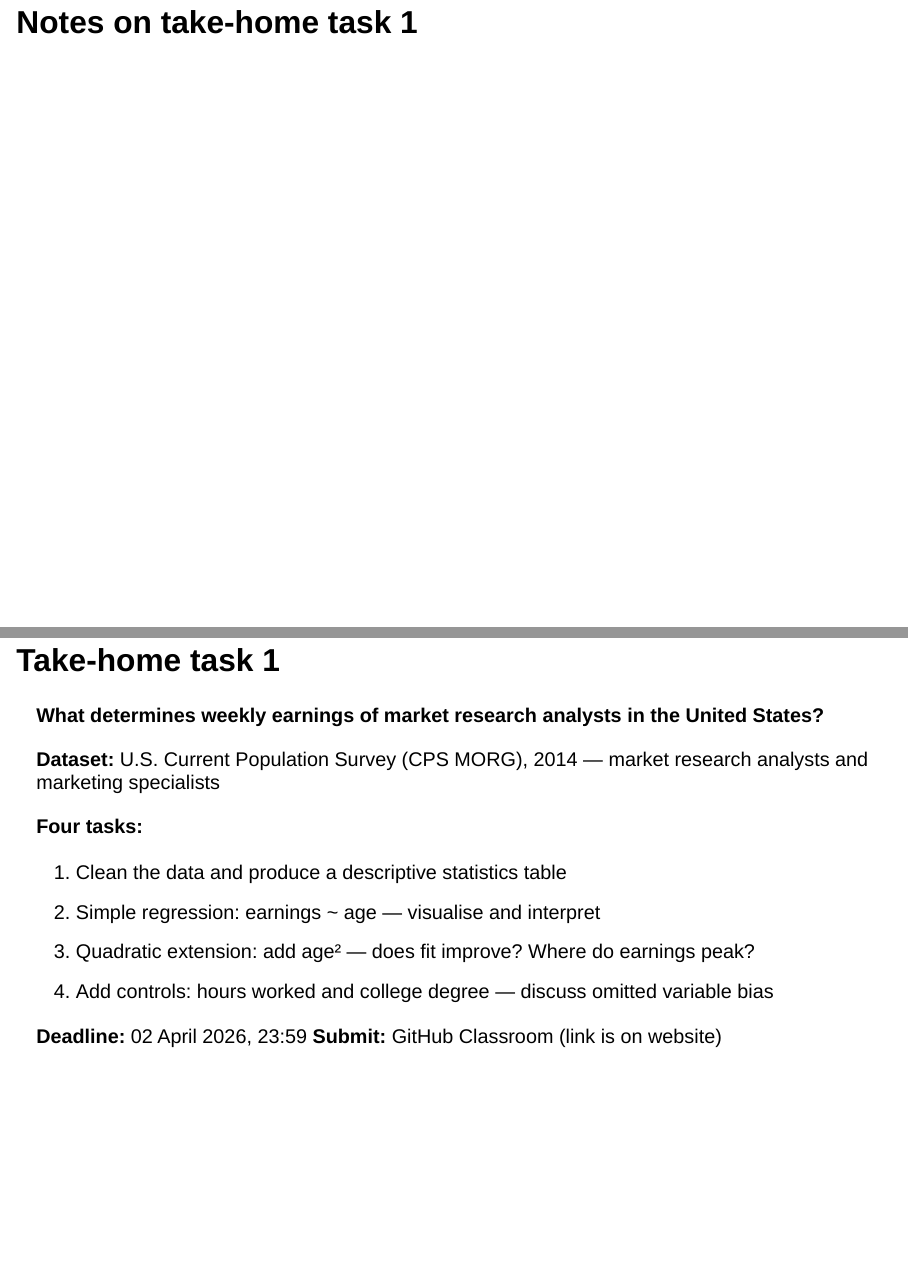
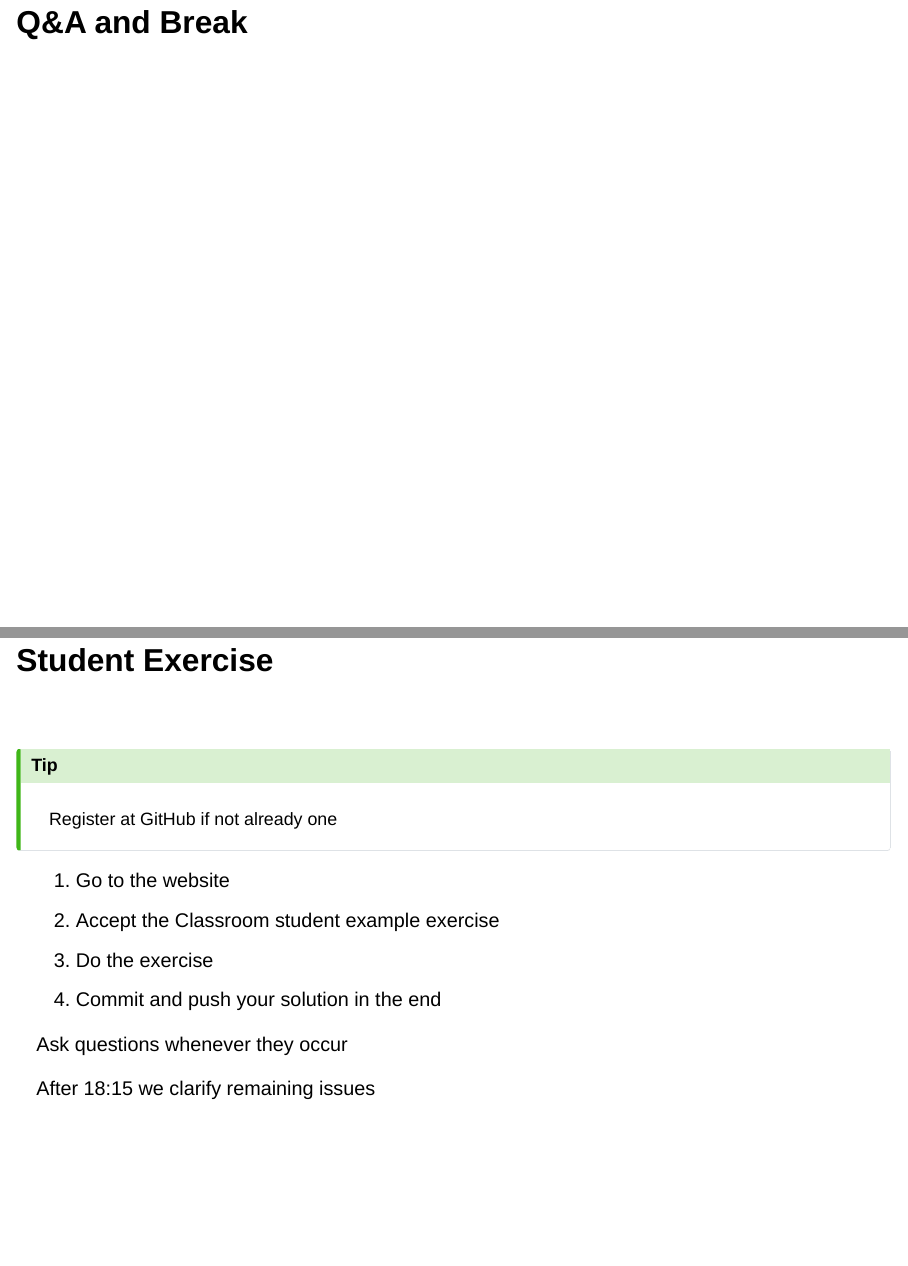
Before and after one commit to data-science-ma/AdvancedDataScience26-Material, a Quarto document (sessions/session_01/slides.qmd): pages 17 and 18 of 19 before the commit and pages 17 and 19 of 22 after it, joined at a grey line. Rendered offline with R 4.5, knitr and Pandoc in place of Quarto, with nearby package versions; drawn as Slidy slides in place of the format the file asks for.

Commit message:
Add notes on in-class exercise

```diff
--- a/sessions/session_01/slides.qmd
+++ b/sessions/session_01/slides.qmd
@@ -276,6 +276,34 @@
 - You do not need to make any notes, everything will be made available
 - You can do the test for GitHub classroom yourself at home using the link from the website
 
+# Q&A and Break
+
+# Student Exercise
+
+## Student Exercise
+
+<br>
+
+::: {.callout-tip}
+Register at GitHub if not already one
+:::
+
+::: {.incremental}
+1. Go to the website
+2. Accept the Classroom student example exercise
+3. Do the exercise
+4. Commit and push your solution in the end
+:::
+
+. . .
+
+Ask questions whenever they occur
+
+. . .
+
+After 18:15 we clarify remaining issues
+
+
 # Notes on take-home task 1
 
 ## Take-home task 1
```
